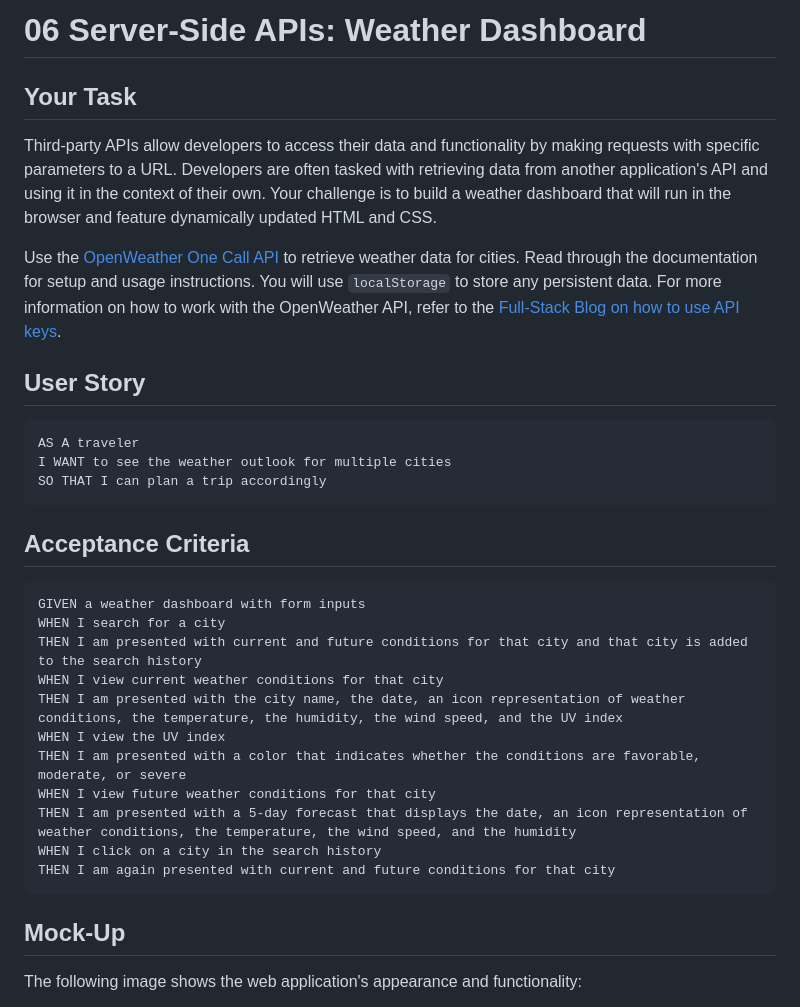
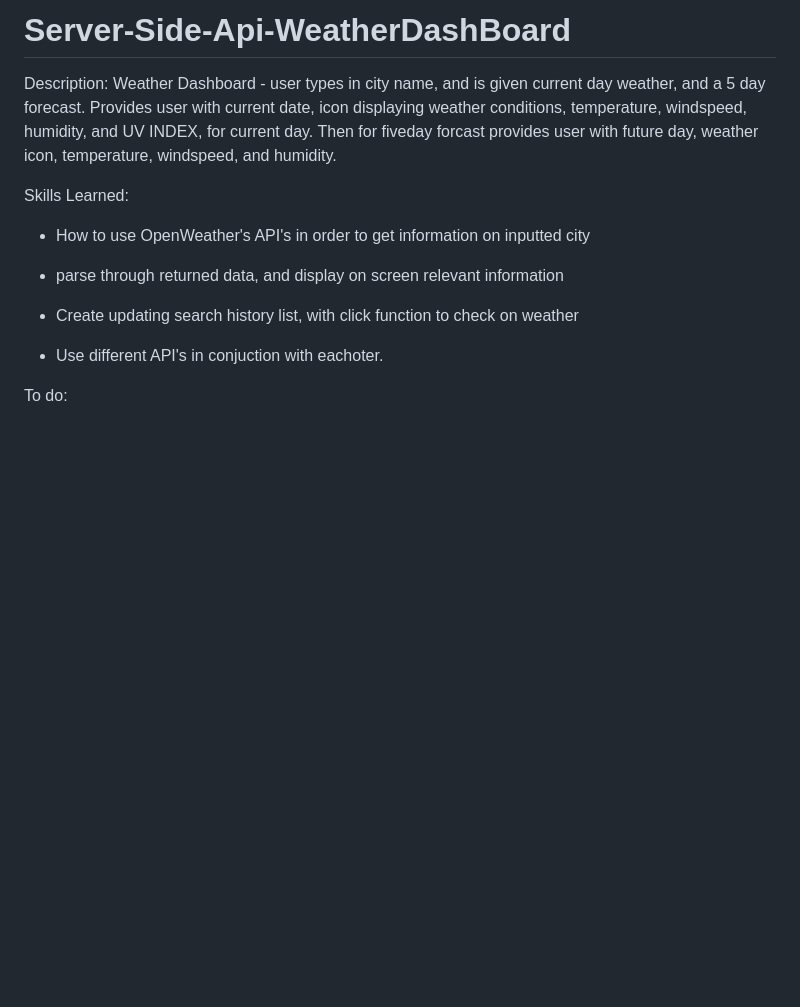
Before and after one commit to jcgasper/Server-Side-APIs-Weather-Dashboard, a Markdown page: README.md, the part around the change printed below. Drawn GitHub-style; blank space fills up the shorter version.

````diff
--- a/README.md
+++ b/README.md
@@ -1,36 +1,18 @@
-# 06 Server-Side APIs: Weather Dashboard
+# Server-Side-Api-WeatherDashBoard
 
-## Your Task
 
-Third-party APIs allow developers to access their data and functionality by making requests with specific parameters to a URL. Developers are often tasked with retrieving data from another application's API and using it in the context of their own. Your challenge is to build a weather dashboard that will run in the browser and feature dynamically updated HTML and CSS.
+Description: Weather Dashboard - user types in city name, and is given current day weather, and a 5 day forecast. Provides user with current date, icon displaying weather conditions, temperature, windspeed, humidity, and UV INDEX, for current day. Then for fiveday forcast provides user with future day, weather icon, temperature, windspeed, and humidity.
 
-Use the [OpenWeather One Call API](https://openweathermap.org/api/one-call-api) to retrieve weather data for cities. Read through the documentation for setup and usage instructions. You will use `localStorage` to store any persistent data. For more information on how to work with the OpenWeather API, refer to the [Full-Stack Blog on how to use API keys](https://coding-boot-camp.github.io/full-stack/apis/how-to-use-api-keys).
 
-## User Story
+Skills Learned:
 
-```
-AS A traveler
-I WANT to see the weather outlook for multiple cities
-SO THAT I can plan a trip accordingly
-```
+- How to use OpenWeather's API's in order to get information on inputted city
 
-## Acceptance Criteria
+- parse through returned data, and display on screen relevant information
 
-```
-GIVEN a weather dashboard with form inputs
-WHEN I search for a city
-THEN I am presented with current and future conditions for that city and that city is added to the search history
-WHEN I view current weather conditions for that city
-THEN I am presented with the city name, the date, an icon representation of weather conditions, the temperature, the humidity, the wind speed, and the UV index
-WHEN I view the UV index
-THEN I am presented with a color that indicates whether the conditions are favorable, moderate, or severe
-WHEN I view future weather conditions for that city
-THEN I am presented with a 5-day forecast that displays the date, an icon representation of weather conditions, the temperature, the wind speed, and the humidity
-WHEN I click on a city in the search history
-THEN I am again presented with current and future conditions for that city
-```
+-  Create updating search history list, with click function to check on weather
 
-## Mock-Up
+- Use different API's in conjuction with eachoter.
 
-The following image shows the web application's appearance and functionality:
+To do:
 
````
Also changed, not shown: other parts of README.md (+7 -43 lines), 06-server-side-apis-homework-demo.png (deleted), assets/weatherscreenshot.png (added), 1 other file.
